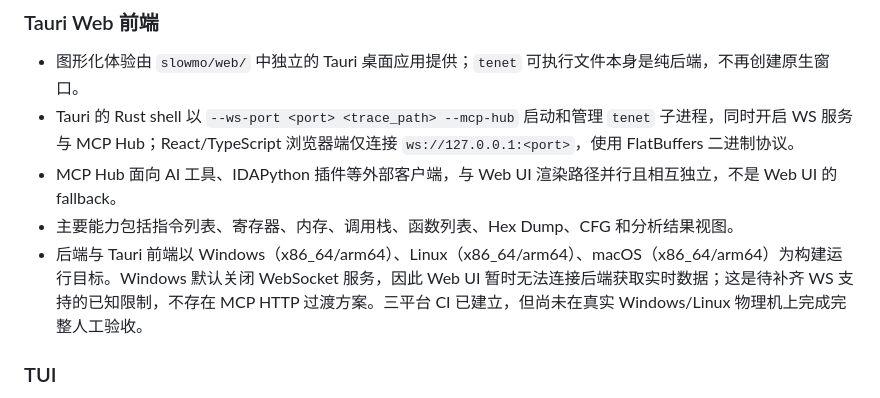
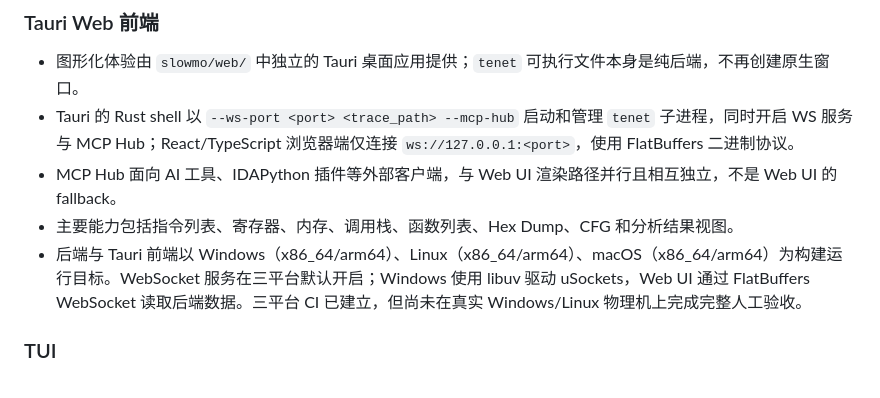
Before and after one commit to fuckreverse/retrace, a Markdown page: slowmo/docs/capabilities.md, the part around the change. Rendered like a GitHub page.

```diff
--- a/slowmo/docs/capabilities.md
+++ b/slowmo/docs/capabilities.md
@@ -55,7 +55,7 @@ mindmap
 - Tauri 的 Rust shell 以 `--ws-port <port> <trace_path> --mcp-hub` 启动和管理 `tenet` 子进程，同时开启 WS 服务与 MCP Hub；React/TypeScript 浏览器端仅连接 `ws://127.0.0.1:<port>`，使用 FlatBuffers 二进制协议。
 - MCP Hub 面向 AI 工具、IDAPython 插件等外部客户端，与 Web UI 渲染路径并行且相互独立，不是 Web UI 的 fallback。
 - 主要能力包括指令列表、寄存器、内存、调用栈、函数列表、Hex Dump、CFG 和分析结果视图。
-- 后端与 Tauri 前端以 Windows（x86_64/arm64）、Linux（x86_64/arm64）、macOS（x86_64/arm64）为构建运行目标。Windows 默认关闭 WebSocket 服务，因此 Web UI 暂时无法连接后端获取实时数据；这是待补齐 WS 支持的已知限制，不存在 MCP HTTP 过渡方案。三平台 CI 已建立，但尚未在真实 Windows/Linux 物理机上完成完整人工验收。
+- 后端与 Tauri 前端以 Windows（x86_64/arm64）、Linux（x86_64/arm64）、macOS（x86_64/arm64）为构建运行目标。WebSocket 服务在三平台默认开启；Windows 使用 libuv 驱动 uSockets，Web UI 通过 FlatBuffers WebSocket 读取后端数据。三平台 CI 已建立，但尚未在真实 Windows/Linux 物理机上完成完整人工验收。
 
 ### TUI
 
```
Also changed, not shown: slowmo/docs/README.md (+1 -1 lines), slowmo/docs/ui-layer.md (+1 -1 lines).
